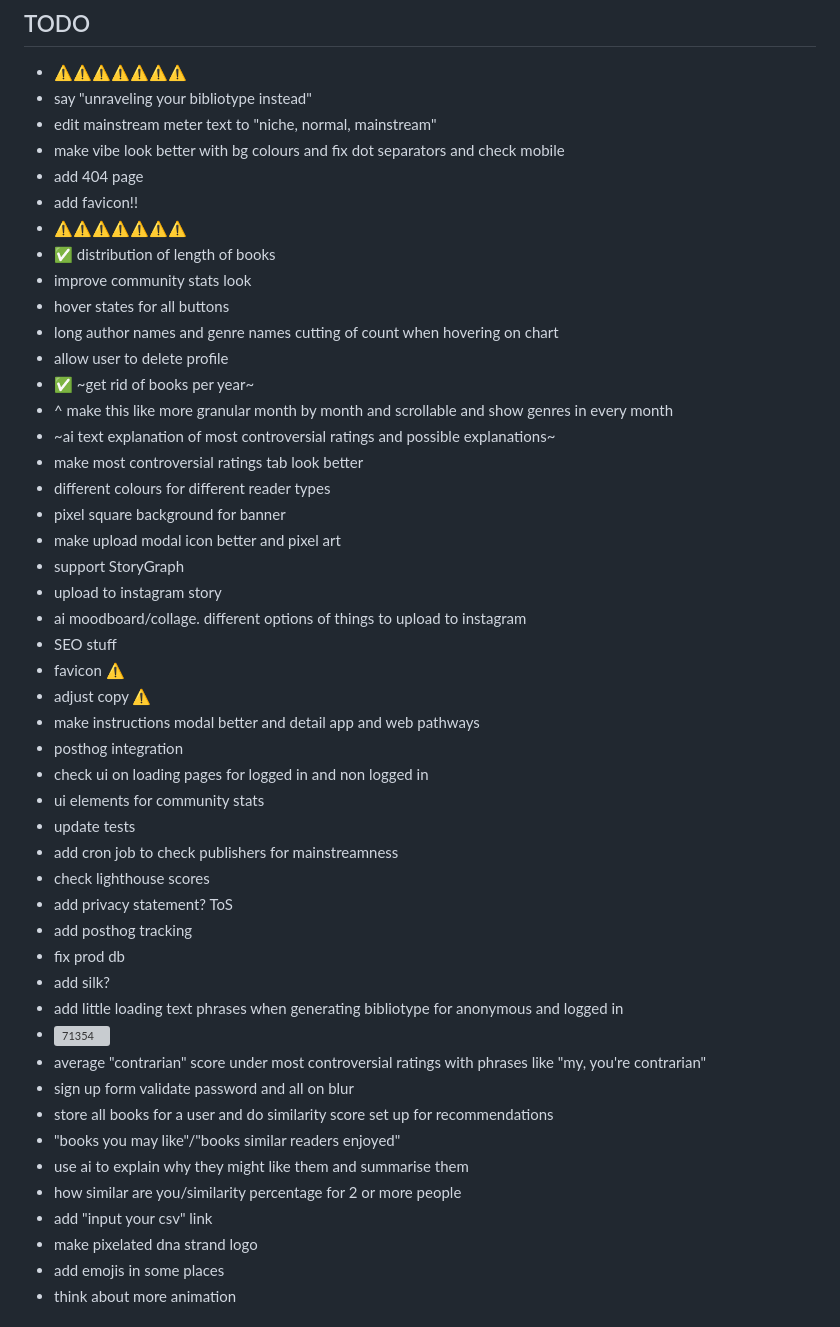
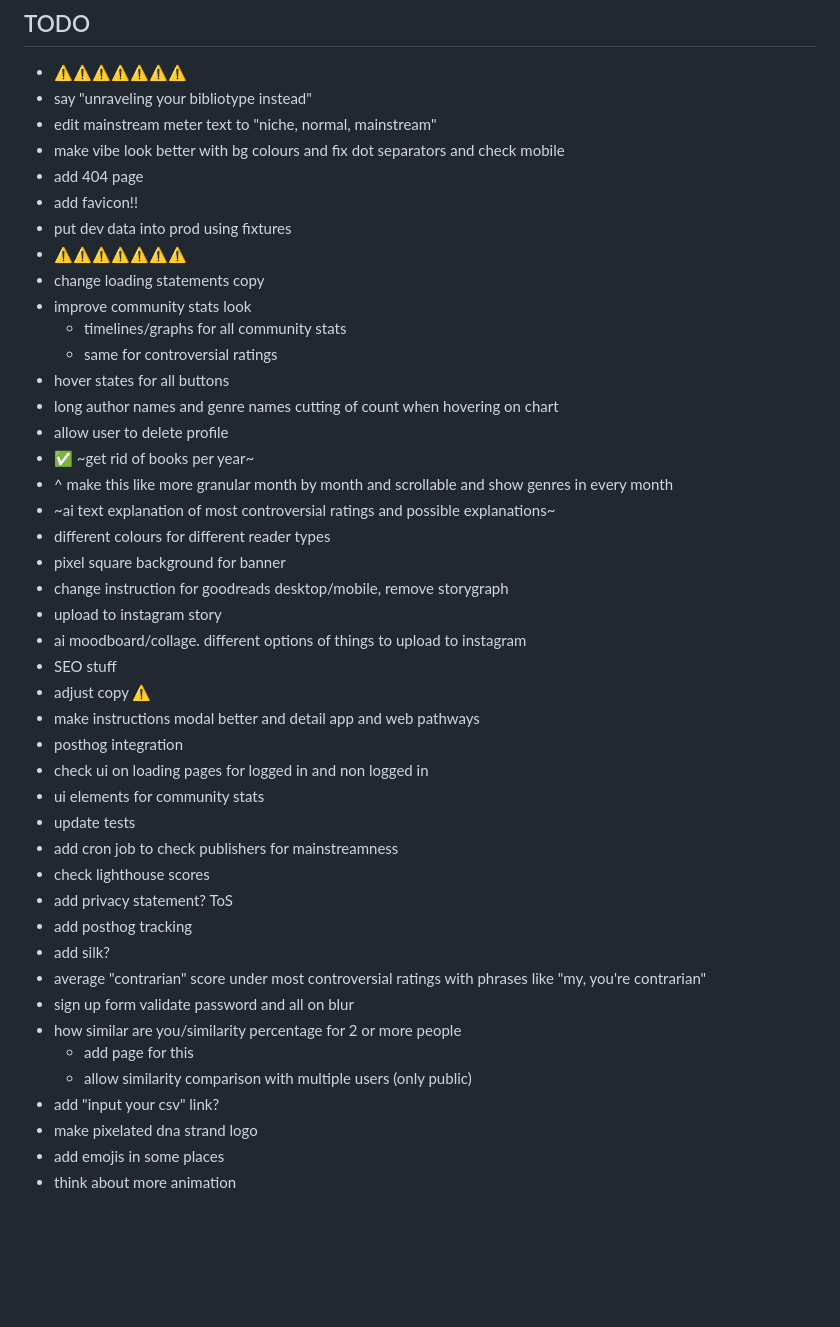
Before and after one commit to vanajmoorthy/bibliotype, a Markdown page: README.md, the part around the change. Drawn GitHub-style; blank space fills up the shorter version; grey boxes are pictures that could not be loaded.

Commit message:
Update README.md (#23)

```diff
--- a/README.md
+++ b/README.md
@@ -14,24 +14,24 @@ https://github.com/user-attachments/assets/41540178-f67a-4a48-9105-1a687f034c23
 - make vibe look better with bg colours and fix dot separators and check mobile
 - add 404 page
 - add favicon!!
+- put dev data into prod using fixtures
 - ⚠️⚠️⚠️⚠️⚠️⚠️⚠️
-- ✅ distribution of length of books
+- change loading statements copy
 - improve community stats look
+  - timelines/graphs for all community stats
+  - same for controversial ratings
 - hover states for all buttons
 - long author names and genre names cutting of count when hovering on chart
 - allow user to delete profile
 - ✅ ~get rid of books per year~
 - ^ make this like more granular month by month and scrollable and show genres in every month
 - ~ai text explanation of most controversial ratings and possible explanations~
-- make most controversial ratings tab look better
 - different colours for different reader types
 - pixel square background for banner
-- make upload modal icon better and pixel art
-- support StoryGraph
+- change instruction for goodreads desktop/mobile, remove storygraph
 - upload to instagram story
 - ai moodboard/collage. different options of things to upload to instagram
 - SEO stuff
-- favicon ⚠️
 - adjust copy ⚠️
 - make instructions modal better and detail app and web pathways
 - posthog integration
@@ -42,17 +42,13 @@ https://github.com/user-attachments/assets/41540178-f67a-4a48-9105-1a687f034c23
 - check lighthouse scores
 - add privacy statement? ToS
 - add posthog tracking
-- fix prod db
 - add silk?
-- add little loading text phrases when generating bibliotype for anonymous and logged in
-- <img width="150"  alt="71354" src="https://github.com/user-attachments/assets/d6f95eea-2c09-460f-a184-f7406dfbc11b" />
 - average "contrarian" score under most controversial ratings with phrases like "my, you're contrarian"
 - sign up form validate password and all on blur
-- store all books for a user and do similarity score set up for recommendations
-- "books you may like"/"books similar readers enjoyed"
-- use ai to explain why they might like them and summarise them
 - how similar are you/similarity percentage for 2 or more people
-- add "input your csv" link
+  - add page for this
+  - allow similarity comparison with multiple users (only public)
+- add "input your csv" link?
 - make pixelated dna strand logo
 - add emojis in some places
 - think about more animation
```
